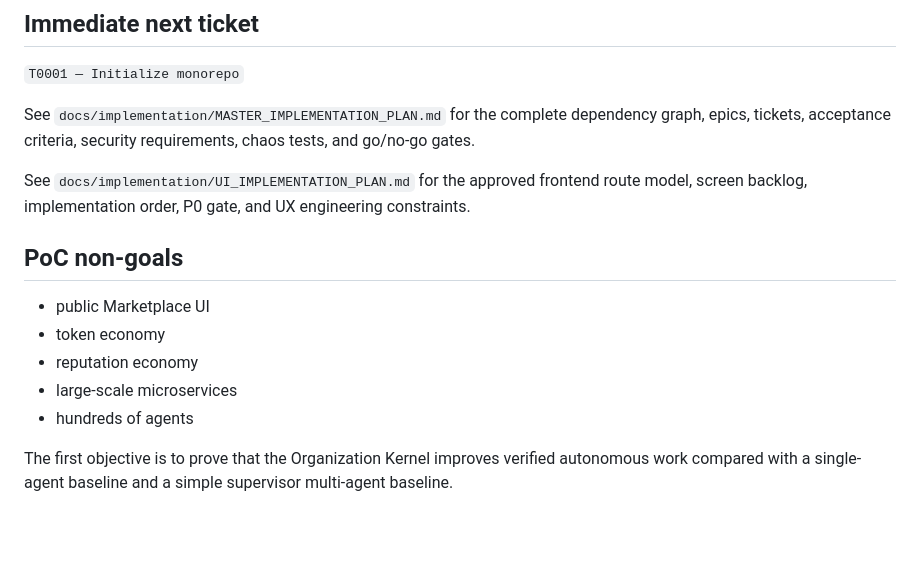
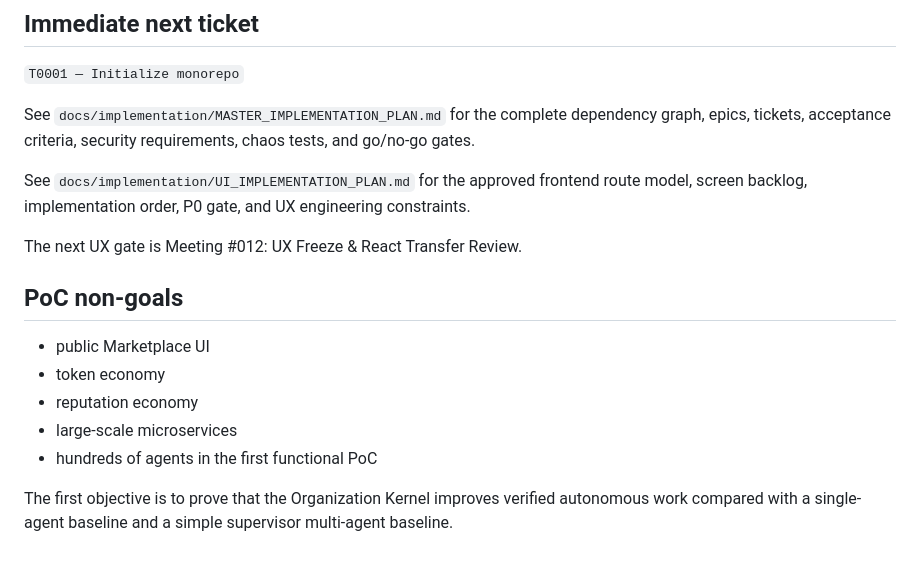
Before and after one commit to huynhlongdai/AOP, a Markdown page: README.md, the part around one of its changes. Rendered like a GitHub page; blank space fills up the shorter version.

```diff
--- a/README.md
+++ b/README.md
@@ -117,12 +131,14 @@ See `docs/implementation/MASTER_IMPLEMENTATION_PLAN.md` for the complete depende
 
 See `docs/implementation/UI_IMPLEMENTATION_PLAN.md` for the approved frontend route model, screen backlog, implementation order, P0 gate, and UX engineering constraints.
 
+The next UX gate is Meeting #012: UX Freeze & React Transfer Review.
+
 ## PoC non-goals
 
 - public Marketplace UI
 - token economy
 - reputation economy
 - large-scale microservices
-- hundreds of agents
+- hundreds of agents in the first functional PoC
 
 The first objective is to prove that the Organization Kernel improves verified autonomous work compared with a single-agent baseline and a simple supervisor multi-agent baseline.
```
Also changed, not shown: other parts of README.md (+17 -3 lines).
